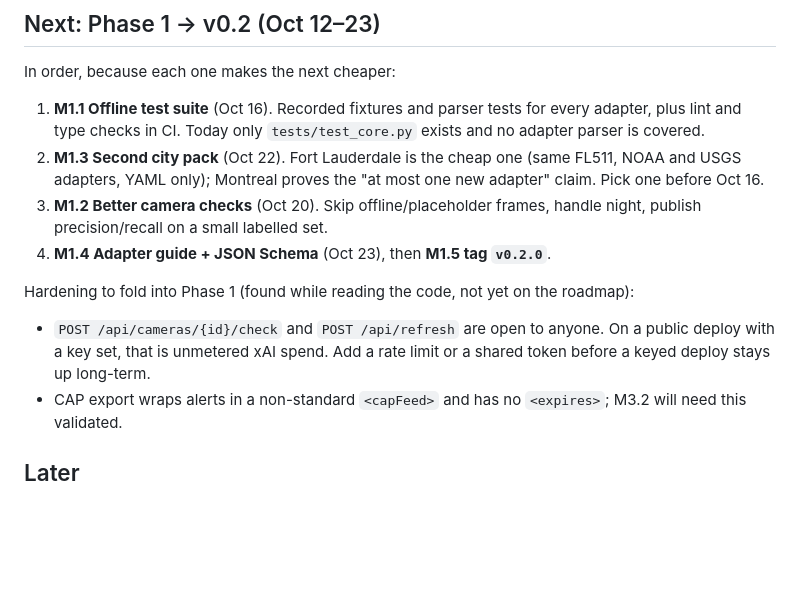
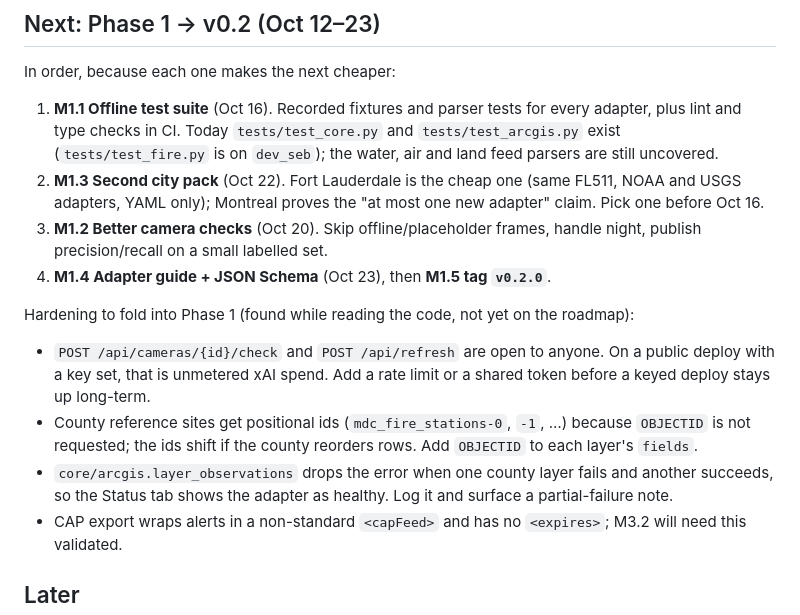
Before and after one commit to SebastienVaval/fourforces-watch, a Markdown page: PLAN.md, the part around one of its changes. Drawn GitHub-style; blank space fills up the shorter version.

```diff
--- a/PLAN.md
+++ b/PLAN.md
@@ -36,7 +60,8 @@ _Last updated: Sat Oct 10, 2026, 12:00 PM ET._
 In order, because each one makes the next cheaper:
 
 1. **M1.1 Offline test suite** (Oct 16). Recorded fixtures and parser tests for every adapter, plus lint and type
-   checks in CI. Today only `tests/test_core.py` exists and no adapter parser is covered.
+   checks in CI. Today `tests/test_core.py` and `tests/test_arcgis.py` exist (`tests/test_fire.py` is on `dev_seb`);
+   the water, air and land feed parsers are still uncovered.
 2. **M1.3 Second city pack** (Oct 22). Fort Lauderdale is the cheap one (same FL511, NOAA and USGS adapters, YAML
    only); Montreal proves the "at most one new adapter" claim. Pick one before Oct 16.
 3. **M1.2 Better camera checks** (Oct 20). Skip offline/placeholder frames, handle night, publish precision/recall
@@ -47,6 +72,10 @@ Hardening to fold into Phase 1 (found while reading the code, not yet on the roa
 
 - `POST /api/cameras/{id}/check` and `POST /api/refresh` are open to anyone. On a public deploy with a key set,
   that is unmetered xAI spend. Add a rate limit or a shared token before a keyed deploy stays up long-term.
+- County reference sites get positional ids (`mdc_fire_stations-0`, `-1`, …) because `OBJECTID` is not requested;
+  the ids shift if the county reorders rows. Add `OBJECTID` to each layer's `fields`.
+- `core/arcgis.layer_observations` drops the error when one county layer fails and another succeeds, so the Status
+  tab shows the adapter as healthy. Log it and surface a partial-failure note.
 - CAP export wraps alerts in a non-standard `<capFeed>` and has no `<expires>`; M3.2 will need this validated.
 
 ## Later
```
Also changed, not shown: other parts of PLAN.md (+36 -12 lines), MEMORY.md (+17 -1 lines), TO-DO.md (+25 -10 lines).
